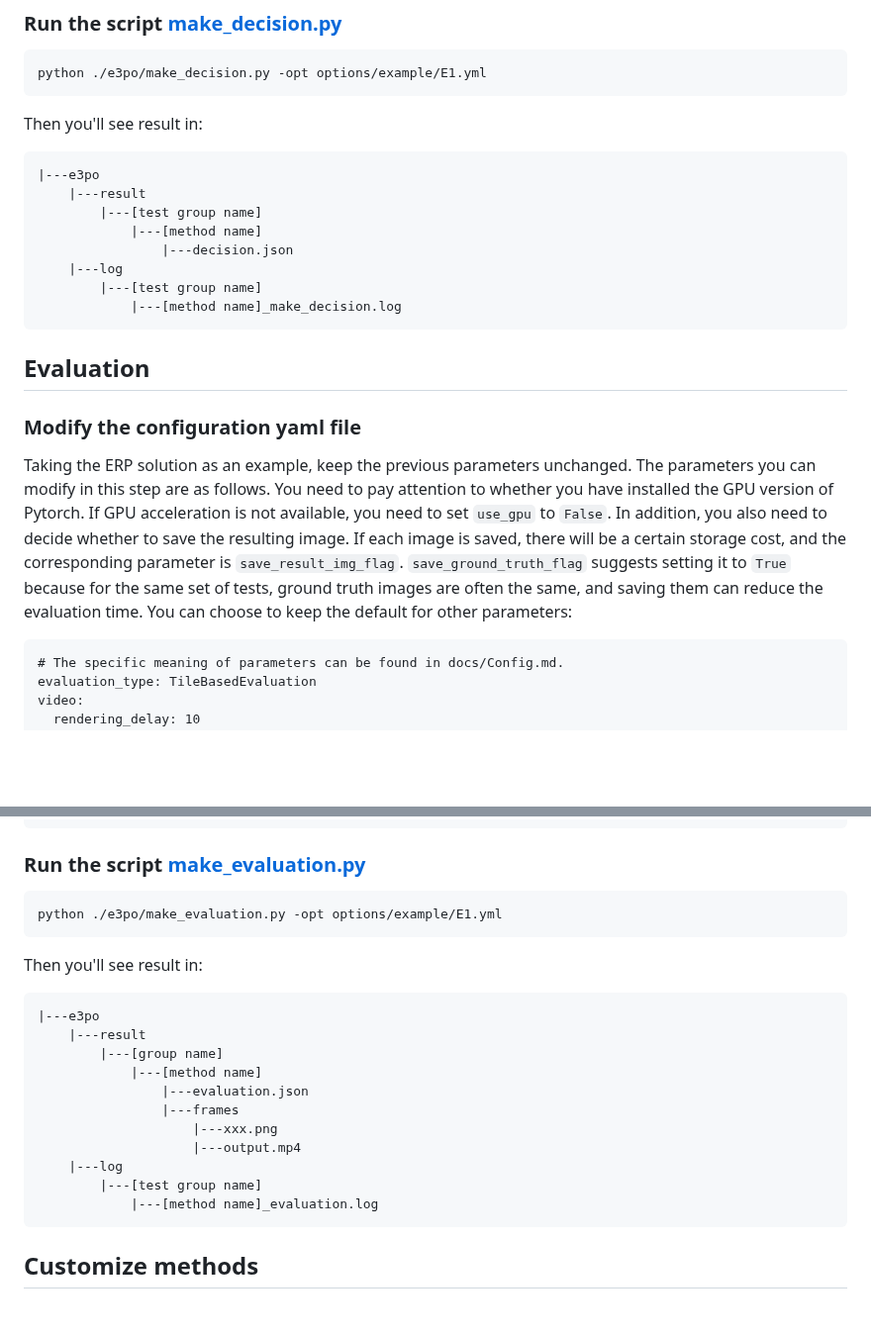
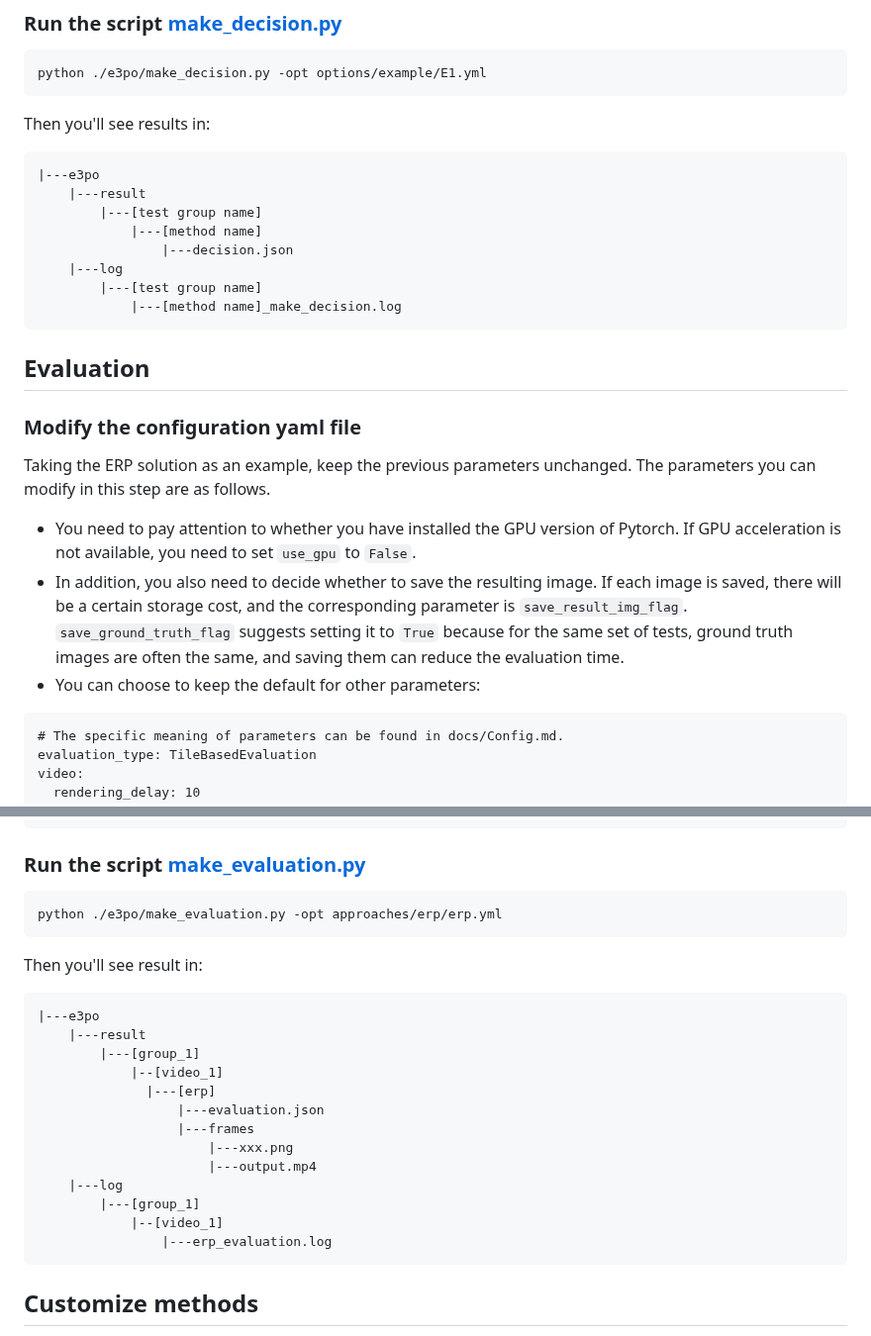
Before and after one commit to bytedance/E3PO, a Markdown page: docs/BasicTutorial.md, 2 parts joined by grey strips. Shown at 99% size. Drawn GitHub-style; blank space fills up the shorter version.

````diff
--- a/docs/BasicTutorial.md
+++ b/docs/BasicTutorial.md
@@ -142,7 +137,7 @@ network_trace:
 ```
 python ./e3po/make_decision.py -opt options/example/E1.yml
 ```
-Then you'll see result in:
+Then you'll see results in:
 ```
 |---e3po
     |---result
@@ -156,16 +151,11 @@ Then you'll see result in:
 
 ## Evaluation
 ### Modify the configuration yaml file
-Taking the ERP solution as an example,  keep the previous parameters unchanged.
-The parameters you can modify in this step are as follows.
-You need to pay attention to whether you have installed the GPU version of Pytorch.
-If GPU acceleration is not available, you need to set `use_gpu` to `False`.
-In addition, you also need to decide whether to save the resulting image.
-If each image is saved, there will be a certain storage cost,
-and the corresponding parameter is `save_result_img_flag`.
-`save_ground_truth_flag` suggests setting it to `True` because for the same set of tests,
-ground truth images are often the same, and saving them can reduce the evaluation time.
-You can choose to keep the default for other parameters:
+Taking the ERP solution as an example,  keep the previous parameters unchanged. The parameters you can modify in this step are as follows.
+
+* You need to pay attention to whether you have installed the GPU version of Pytorch. If GPU acceleration is not available, you need to set `use_gpu` to `False`.
+* In addition, you also need to decide whether to save the resulting image. If each image is saved, there will be a certain storage cost, and the corresponding parameter is `save_result_img_flag`. `save_ground_truth_flag` suggests setting it to `True` because for the same set of tests, ground truth images are often the same, and saving them can reduce the evaluation time.
+* You can choose to keep the default for other parameters:
 ```
 # The specific meaning of parameters can be found in docs/Config.md.
 evaluation_type: TileBasedEvaluation
@@ -188,21 +178,23 @@ metric:
 
 ### Run the script [make_evaluation.py](../e3po/make_evaluation.py)
 ```
-python ./e3po/make_evaluation.py -opt options/example/E1.yml
+python ./e3po/make_evaluation.py -opt approaches/erp/erp.yml
 ```
 Then you'll see result in:
 ```
 |---e3po
     |---result
-        |---[group name]
-            |---[method name]
-                |---evaluation.json
-                |---frames
-                    |---xxx.png
-                    |---output.mp4
+        |---[group_1]
+            |--[video_1]
+              |---[erp]
+                  |---evaluation.json
+                  |---frames
+                      |---xxx.png
+                      |---output.mp4
     |---log
-        |---[test group name]
-            |---[method name]_evaluation.log
+        |---[group_1]
+            |--[video_1]
+                |---erp_evaluation.log
 ```
 ## Customize methods
 See tutorial in [CustomScheme.md](./CustomScheme.md).
````
Also changed, not shown: other parts of docs/BasicTutorial.md (+22 -27 lines).
